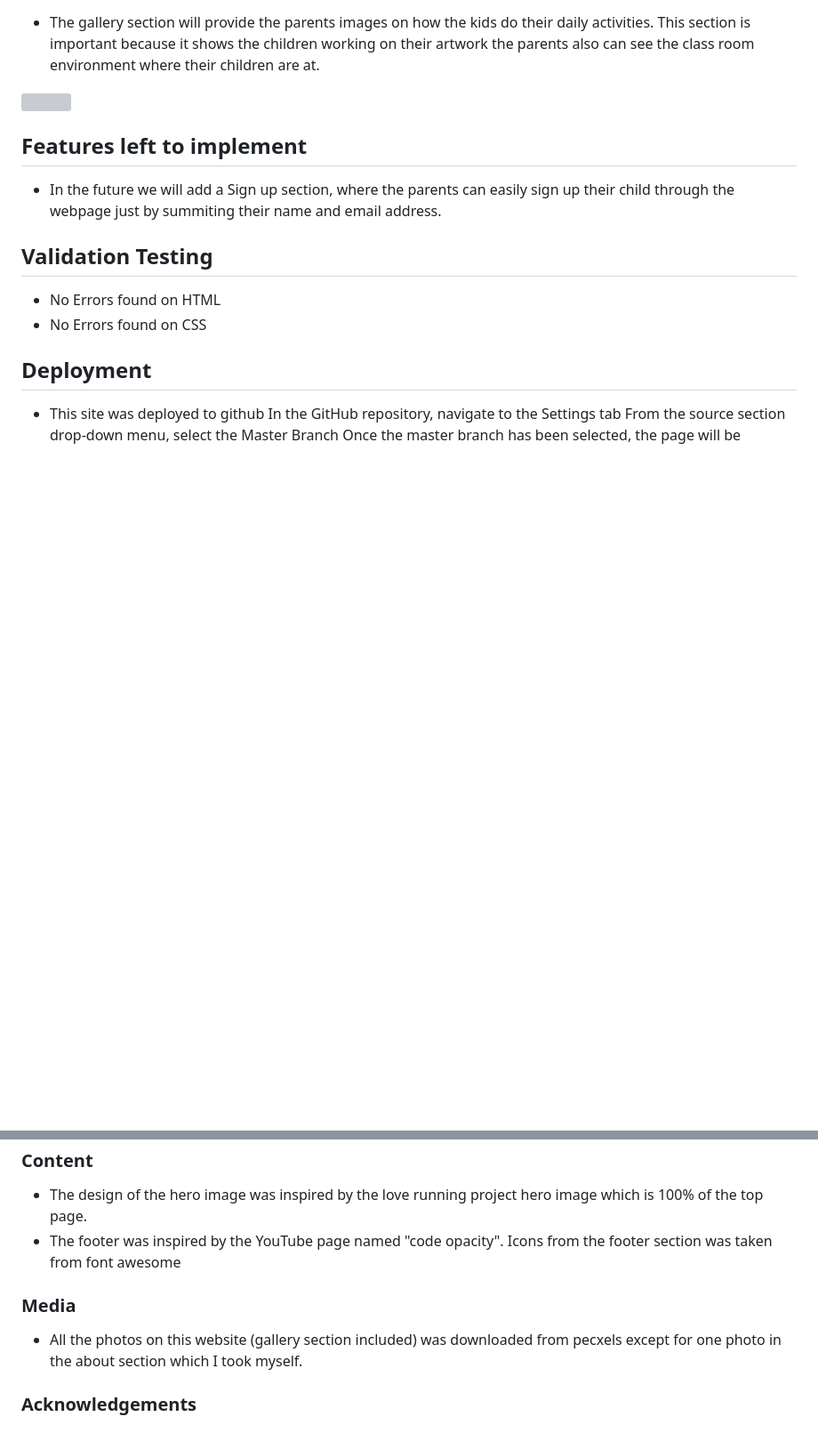
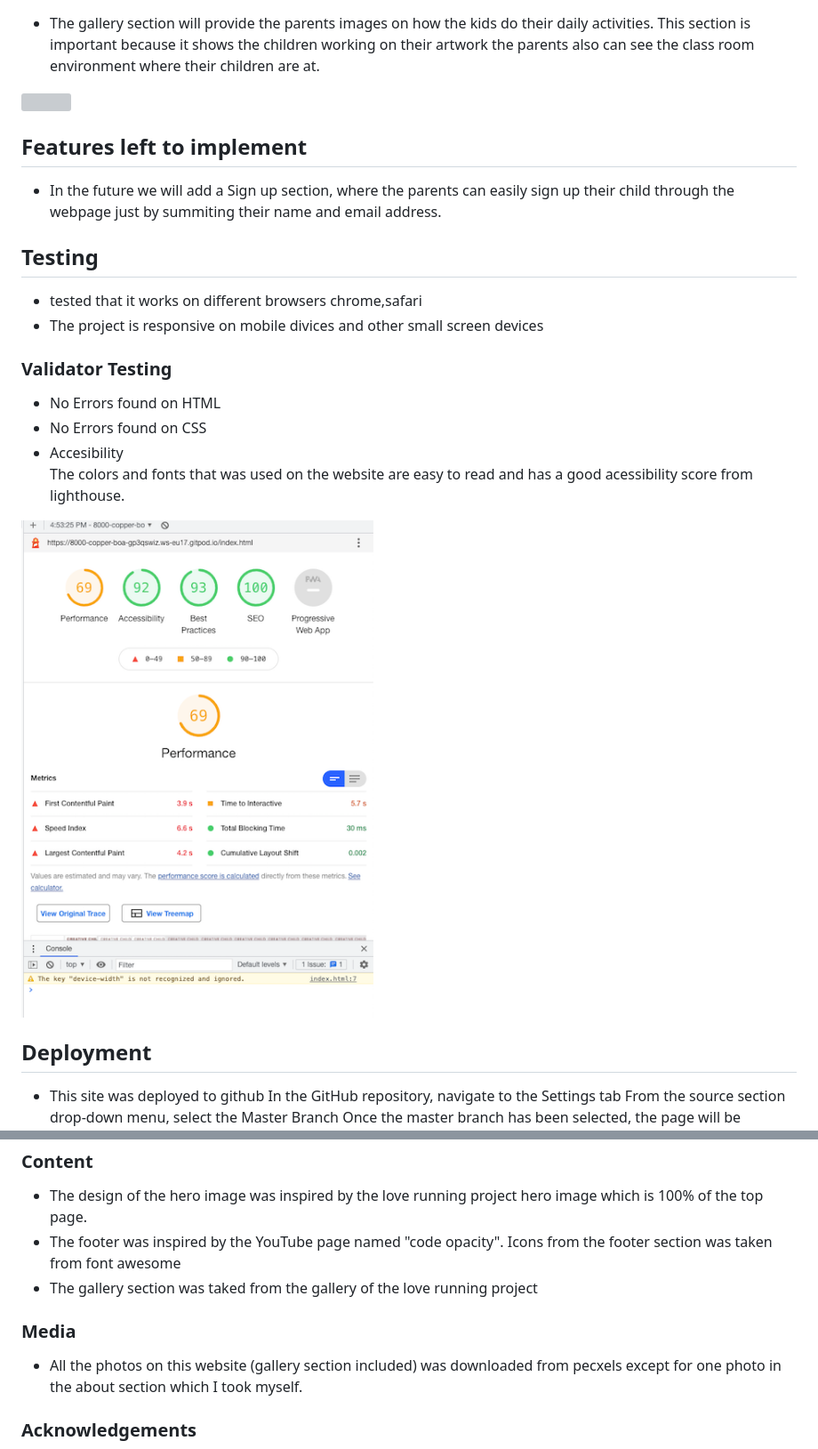
Before and after one commit to mcp321/Art-Club-for-Kids, a Markdown page: README.md, 2 parts joined by grey strips. Shown: that part at 89% size. Drawn GitHub-style; pictures changed too: assets/images/accesibility.png (added); blank space fills up the shorter version; grey boxes are pictures that could not be loaded.

```diff
--- a/README.md
+++ b/README.md
@@ -72,20 +69,25 @@ also can see the class room environment where their children are at.
 
 <img src="assets/images/gallery.png">
 
-
 <h2>Features left to implement</h2>
 <ul>
 <li>In the future we will add a Sign up section, where the parents can easily sign up their child through the webpage
 just by summiting their name and email address.</li>
 </ul>
 
-
-<h2>Validation Testing</h2>
+<h2>Testing</h2>
+<ul>
+<li> tested that it works on different browsers chrome,safari</li>
+<li>The project is responsive on mobile divices and other small screen devices</li>
+</ul>
+<h3>Validator Testing</h3>
 <ul>
 <li>No Errors found on HTML</li>
 <li>No Errors found on CSS</li>
+<li>Accesibility</li>
+The colors and fonts that was used on the website are easy to read and has a good acessibility score from lighthouse.
 </ul>
-
+<img src="assets/images/accesibility.png">
 
 
 <h2>Deployment</h2>
@@ -103,6 +105,7 @@ Once the master branch has been selected, the page will be automatically refresh
 <li>The design of the hero image was inspired by the love running project hero image which is 100% of the top page.</li>
 <li>The footer was inspired by the YouTube page named "code opacity".
 Icons from the footer section was taken from font awesome</li>
+<li>The gallery section was taked from the gallery of the love running project</li>
 </ul>
 
 <h3>Media</h3>
@@ -110,7 +113,6 @@ Icons from the footer section was taken from font awesome</li>
 <li>All the photos on this website (gallery section included) was downloaded from pecxels except for one photo in the about section which I took myself.</li>
 </ul>
 
-
 <h3>Acknowledgements</h3>
 <ul>
 <li>My mentor for the very good planning, suggestions and feedback</li>
```
Also changed, not shown: other parts of README.md (+0 -3 lines).
